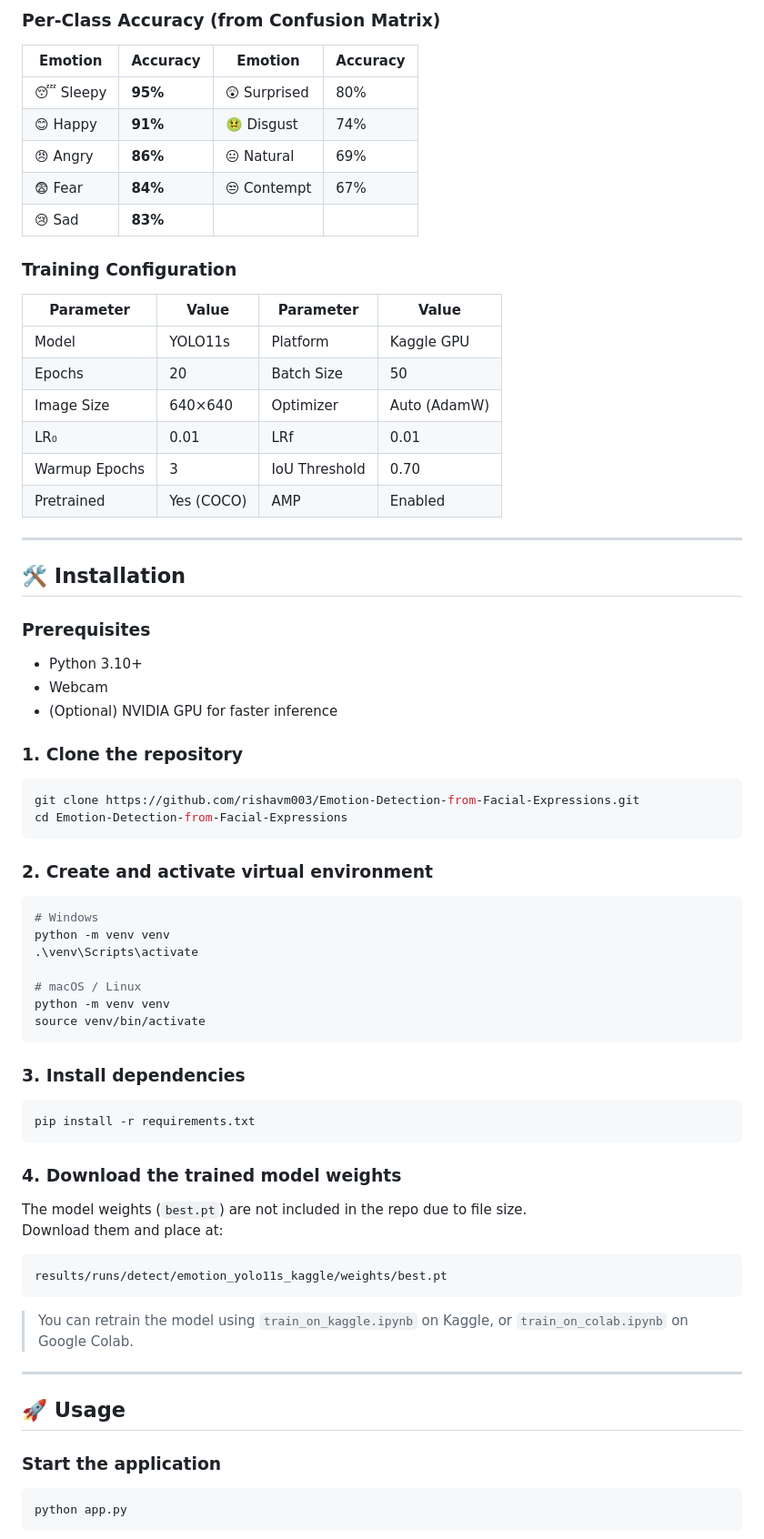
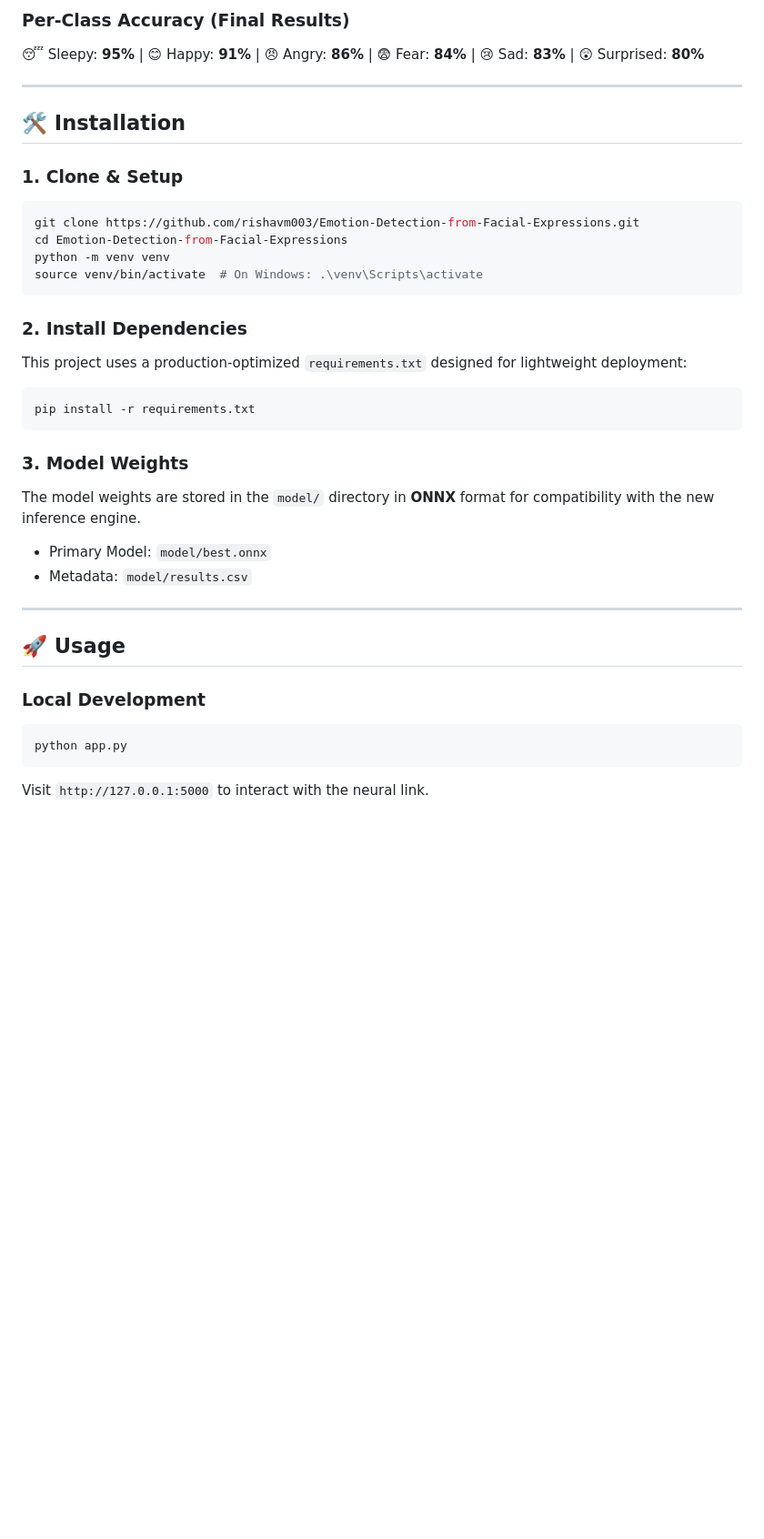
Before and after one commit to rishavm003/Emotion-Detection-from-Facial-Expressions, a Markdown page: README.md, the part around one of its changes. Shown at 91% size. Drawn GitHub-style; blank space fills up the shorter version.

Commit message:
Update README: Document ONNX migration and Vercel deployment

````diff
--- a/README.md
+++ b/README.md
@@ -67,72 +53,37 @@ Trained using **YOLO11s** (pretrained on COCO) fine-tuned for emotion detection
 
-### Per-Class Accuracy (from Confusion Matrix)
-
-| Emotion | Accuracy | Emotion | Accuracy |
-|---|---|---|---|
-| 😴 Sleepy | **95%** | 😲 Surprised | 80% |
-| 😊 Happy | **91%** | 🤢 Disgust | 74% |
-| 😠 Angry | **86%** | 😐 Natural | 69% |
-| 😨 Fear | **84%** | 😒 Contempt | 67% |
-| 😢 Sad | **83%** | | |
-
-### Training Configuration
-
-| Parameter | Value | Parameter | Value |
-|---|---|---|---|
-| Model | YOLO11s | Platform | Kaggle GPU |
-| Epochs | 20 | Batch Size | 50 |
-| Image Size | 640×640 | Optimizer | Auto (AdamW) |
-| LR₀ | 0.01 | LRf | 0.01 |
-| Warmup Epochs | 3 | IoU Threshold | 0.70 |
-| Pretrained | Yes (COCO) | AMP | Enabled |
+### Per-Class Accuracy (Final Results)
+😴 Sleepy: **95%** | 😊 Happy: **91%** | 😠 Angry: **86%** | 😨 Fear: **84%** | 😢 Sad: **83%** | 😲 Surprised: **80%**
 
 ---
 
 ## 🛠 Installation
 
-### Prerequisites
-- Python 3.10+
-- Webcam
-- (Optional) NVIDIA GPU for faster inference
-
-### 1. Clone the repository
+### 1. Clone & Setup
 ```bash
 git clone https://github.com/rishavm003/Emotion-Detection-from-Facial-Expressions.git
 cd Emotion-Detection-from-Facial-Expressions
+python -m venv venv
+source venv/bin/activate  # On Windows: .\venv\Scripts\activate
 ```
 
-### 2. Create and activate virtual environment
-```bash
-# Windows
-python -m venv venv
-.\venv\Scripts\activate
-
-# macOS / Linux
-python -m venv venv
-source venv/bin/activate
-```
-
-### 3. Install dependencies
+### 2. Install Dependencies
+This project uses a production-optimized `requirements.txt` designed for lightweight deployment:
 ```bash
 pip install -r requirements.txt
 ```
 
-### 4. Download the trained model weights
-
-The model weights (`best.pt`) are not included in the repo due to file size.
-Download them and place at:
-```
-results/runs/detect/emotion_yolo11s_kaggle/weights/best.pt
-```
-
-> You can retrain the model using `train_on_kaggle.ipynb` on Kaggle, or `train_on_colab.ipynb` on Google Colab.
+### 3. Model Weights
+The model weights are stored in the `model/` directory in **ONNX** format for compatibility with the new inference engine.
+- Primary Model: `model/best.onnx`
+- Metadata: `model/results.csv`
 
 ---
 
 ## 🚀 Usage
 
-### Start the application
+### Local Development
 ```bash
 python app.py
 ```
+Visit `http://127.0.0.1:5000` to interact with the neural link.
 
````
Also changed, not shown: other parts of README.md (+38 -106 lines).
